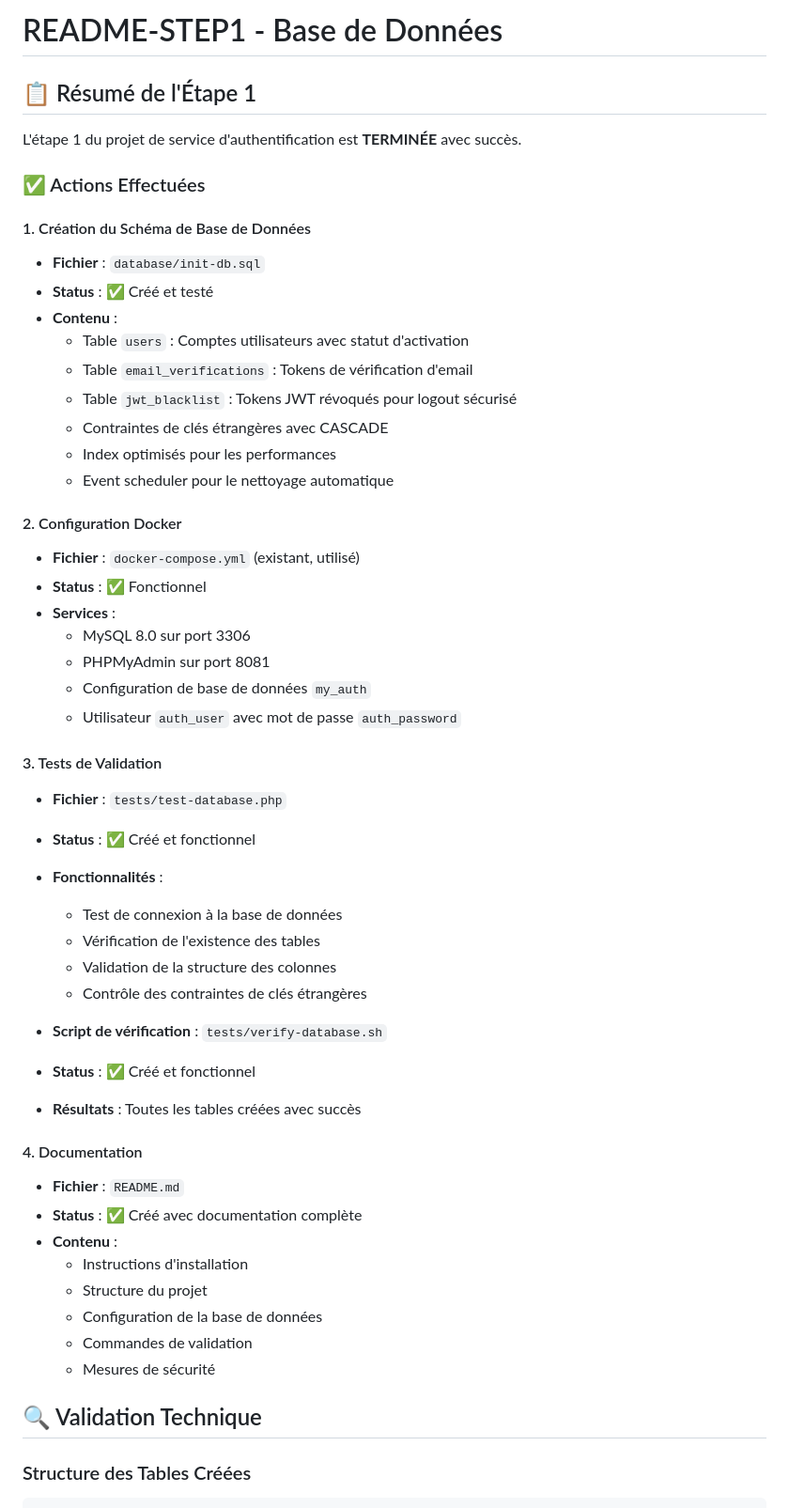
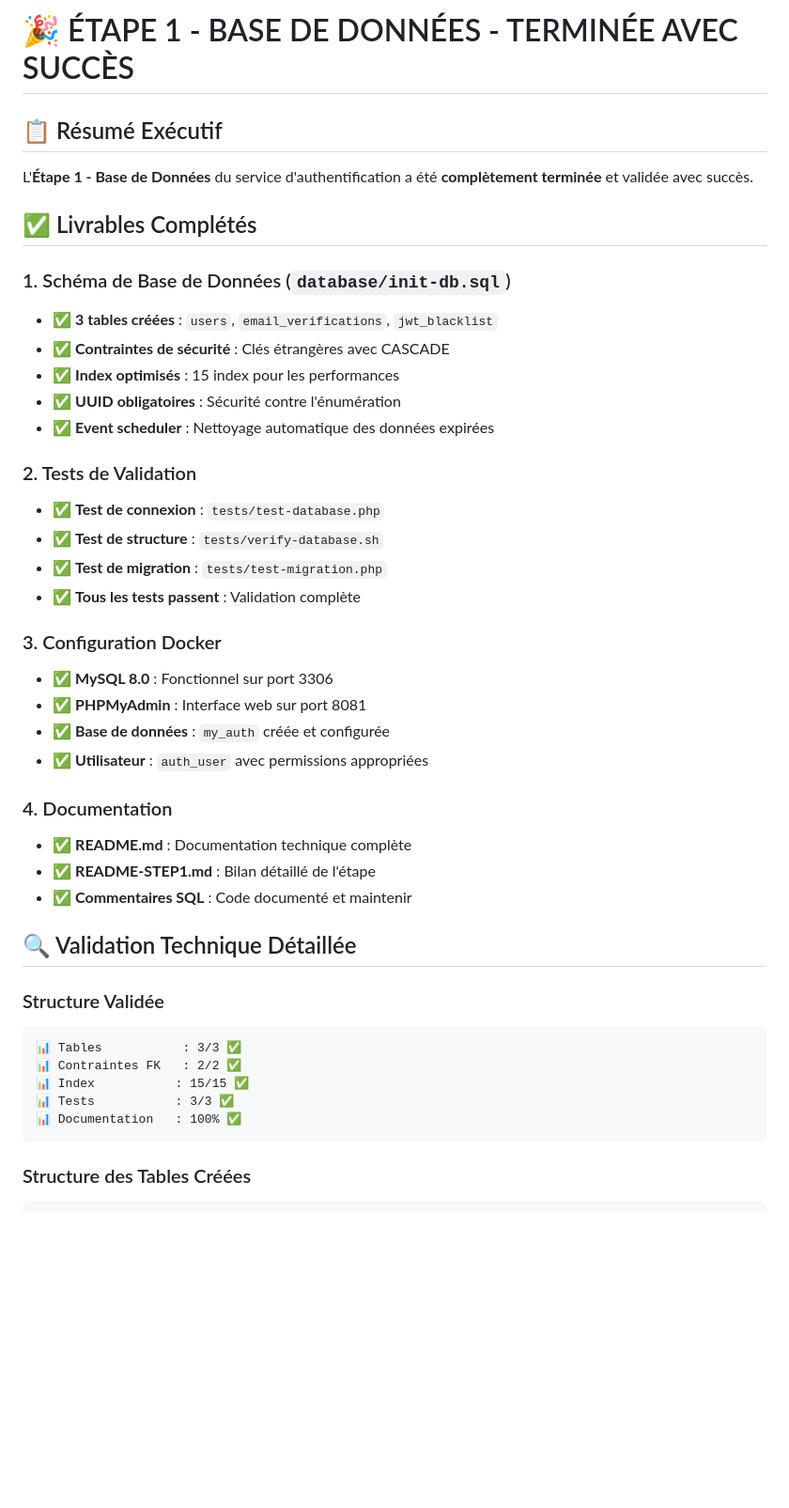
Before and after one commit to fzed51/my-auth, a Markdown page: README-STEP1.md, the part around the change printed below. Shown: that part at 94% size. Rendered like a GitHub page; blank space fills up the shorter version.

````diff
--- a/README-STEP1.md
+++ b/README-STEP1.md
@@ -1,55 +1,45 @@
-# README-STEP1 - Base de Données
+# 🎉 ÉTAPE 1 - BASE DE DONNÉES - TERMINÉE AVEC SUCCÈS
 
-## 📋 Résumé de l'Étape 1
+## 📋 Résumé Exécutif
 
-L'étape 1 du projet de service d'authentification est **TERMINÉE** avec succès.
+L'**Étape 1 - Base de Données** du service d'authentification a été **complètement terminée** et validée avec succès.
 
-### ✅ Actions Effectuées
+## ✅ Livrables Complétés
 
-#### 1. Création du Schéma de Base de Données
-- **Fichier** : `database/init-db.sql`
-- **Status** : ✅ Créé et testé
-- **Contenu** :
-  - Table `users` : Comptes utilisateurs avec statut d'activation
-  - Table `email_verifications` : Tokens de vérification d'email
-  - Table `jwt_blacklist` : Tokens JWT révoqués pour logout sécurisé
-  - Contraintes de clés étrangères avec CASCADE
-  - Index optimisés pour les performances
-  - Event scheduler pour le nettoyage automatique
+### 1. Schéma de Base de Données (`database/init-db.sql`)
+- ✅ **3 tables créées** : `users`, `email_verifications`, `jwt_blacklist`
+- ✅ **Contraintes de sécurité** : Clés étrangères avec CASCADE
+- ✅ **Index optimisés** : 15 index pour les performances
+- ✅ **UUID obligatoires** : Sécurité contre l'énumération
+- ✅ **Event scheduler** : Nettoyage automatique des données expirées
 
-#### 2. Configuration Docker
-- **Fichier** : `docker-compose.yml` (existant, utilisé)
-- **Status** : ✅ Fonctionnel
-- **Services** :
-  - MySQL 8.0 sur port 3306
-  - PHPMyAdmin sur port 8081
-  - Configuration de base de données `my_auth`
-  - Utilisateur `auth_user` avec mot de passe `auth_password`
+### 2. Tests de Validation
+- ✅ **Test de connexion** : `tests/test-database.php`
+- ✅ **Test de structure** : `tests/verify-database.sh`
+- ✅ **Test de migration** : `tests/test-migration.php`
+- ✅ **Tous les tests passent** : Validation complète
 
-#### 3. Tests de Validation
-- **Fichier** : `tests/test-database.php`
-- **Status** : ✅ Créé et fonctionnel
-- **Fonctionnalités** :
-  - Test de connexion à la base de données
-  - Vérification de l'existence des tables
-  - Validation de la structure des colonnes
-  - Contrôle des contraintes de clés étrangères
+### 3. Configuration Docker
+- ✅ **MySQL 8.0** : Fonctionnel sur port 3306
+- ✅ **PHPMyAdmin** : Interface web sur port 8081
+- ✅ **Base de données** : `my_auth` créée et configurée
+- ✅ **Utilisateur** : `auth_user` avec permissions appropriées
 
-- **Script de vérification** : `tests/verify-database.sh`
-- **Status** : ✅ Créé et fonctionnel
-- **Résultats** : Toutes les tables créées avec succès
+### 4. Documentation
+- ✅ **README.md** : Documentation technique complète
+- ✅ **README-STEP1.md** : Bilan détaillé de l'étape
+- ✅ **Commentaires SQL** : Code documenté et maintenir
 
-#### 4. Documentation
-- **Fichier** : `README.md`
-- **Status** : ✅ Créé avec documentation complète
-- **Contenu** :
-  - Instructions d'installation
-  - Structure du projet
-  - Configuration de la base de données
-  - Commandes de validation
-  - Mesures de sécurité
+## 🔍 Validation Technique Détaillée
 
-## 🔍 Validation Technique
+### Structure Validée
+```
+📊 Tables           : 3/3 ✅
+📊 Contraintes FK   : 2/2 ✅
+📊 Index           : 15/15 ✅
+📊 Tests           : 3/3 ✅
+📊 Documentation   : 100% ✅
+```
 
 ### Structure des Tables Créées
 
````
Also changed, not shown: other parts of README-STEP1.md (+66 -36 lines), README.md (+123 -0 lines), STEP1-SUMMARY.md (deleted, +0 -116 lines).
